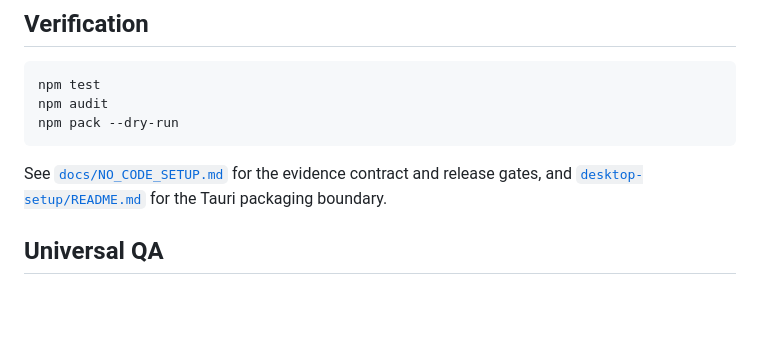
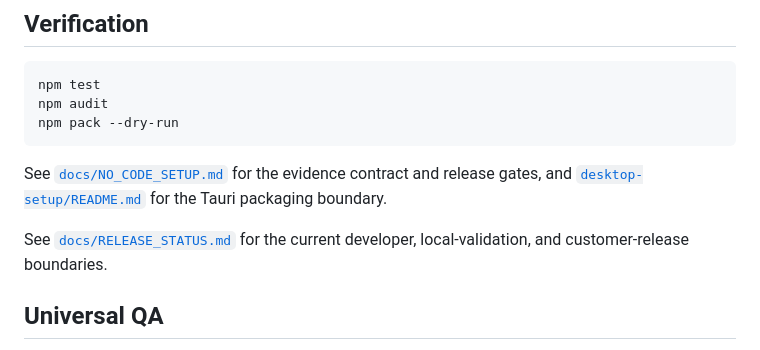
Before and after one commit to innosaint-uche/radoss-universal-avatar, a Markdown page: README.md, the part around the change. Rendered like a GitHub page; blank space fills up the shorter version.

Commit message:
docs: publish release status and evidence boundaries

```diff
--- a/README.md
+++ b/README.md
@@ -86,6 +86,9 @@ npm pack --dry-run
 
 See [`docs/NO_CODE_SETUP.md`](docs/NO_CODE_SETUP.md) for the evidence contract and release gates, and [`desktop-setup/README.md`](desktop-setup/README.md) for the Tauri packaging boundary.
 
+See [`docs/RELEASE_STATUS.md`](docs/RELEASE_STATUS.md) for the current
+developer, local-validation, and customer-release boundaries.
+
 ## Universal QA
 
 Reusable browser and live-surface E2E belongs in the central
```
Also changed, not shown: docs/RELEASE_STATUS.md (added, +66 -0 lines).
